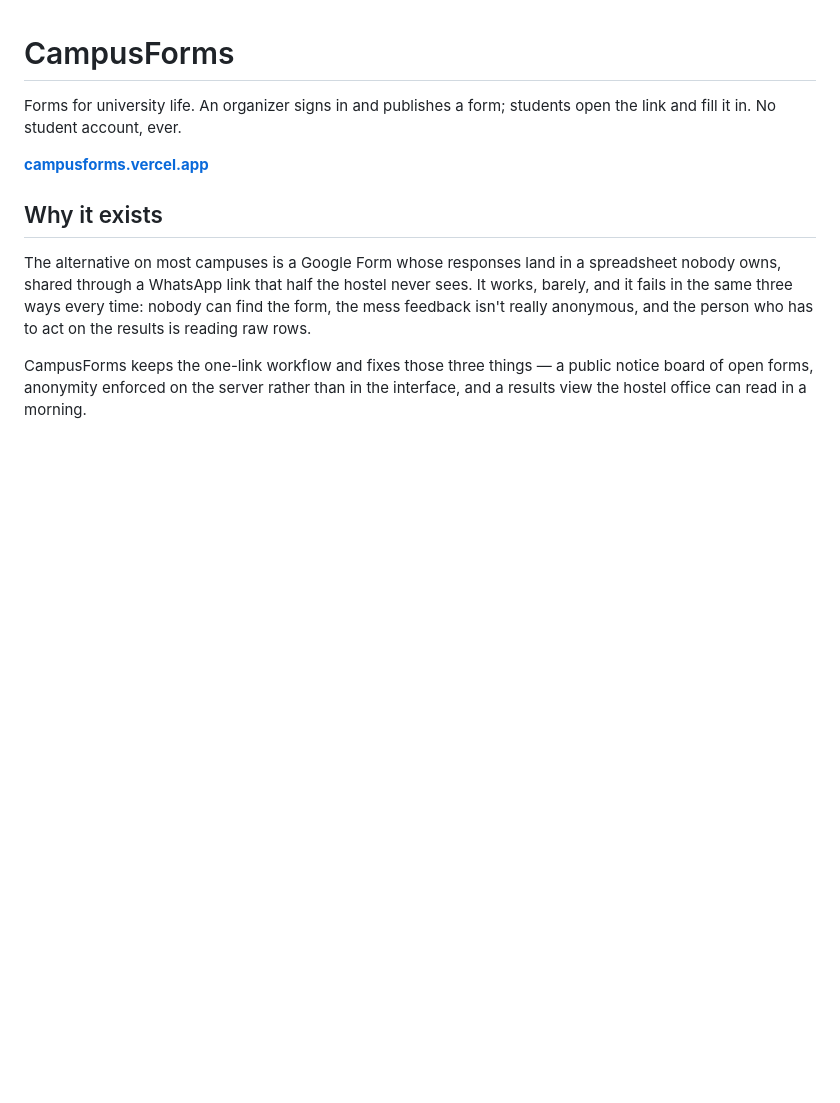
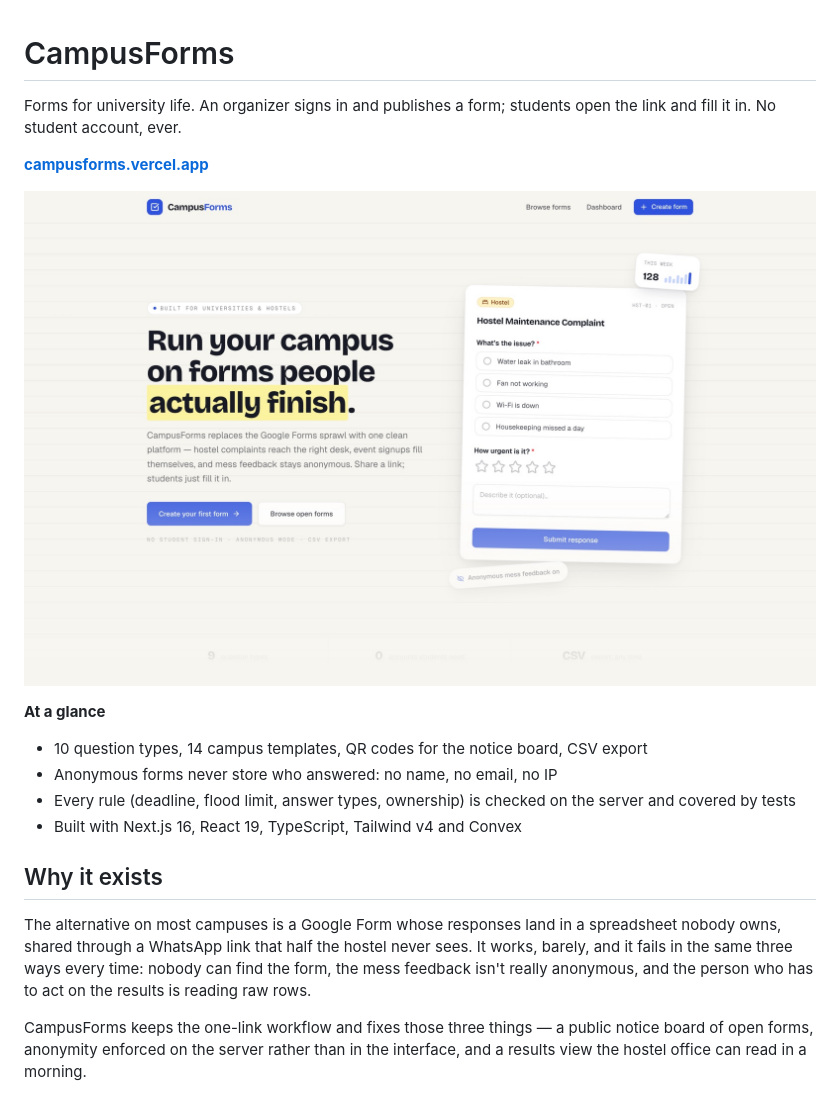
Before and after one commit to nawazish2/campusforms, a Markdown page: README.md, the part around the change. GitHub-like rendering; pictures changed too: docs/screenshot.jpg (added); blank space fills up the shorter version.

Commit message:
README: add screenshot and an at-a-glance summary
Co-Authored-By: Claude Opus 5.5 <noreply@anthropic.com>
Claude-Session: https://claude.ai/code/session_017WWeTWWTwKAV9BwwRrLg2P

```diff
--- a/README.md
+++ b/README.md
@@ -4,6 +4,15 @@ Forms for university life. An organizer signs in and publishes a form; students
 open the link and fill it in. No student account, ever.
 
 **[campusforms.vercel.app](https://campusforms.vercel.app)**
+
+![CampusForms home page](docs/screenshot.jpg)
+
+**At a glance**
+
+- 10 question types, 14 campus templates, QR codes for the notice board, CSV export
+- Anonymous forms never store who answered: no name, no email, no IP
+- Every rule (deadline, flood limit, answer types, ownership) is checked on the server and covered by tests
+- Built with Next.js 16, React 19, TypeScript, Tailwind v4 and Convex
 
 ## Why it exists
 
```
